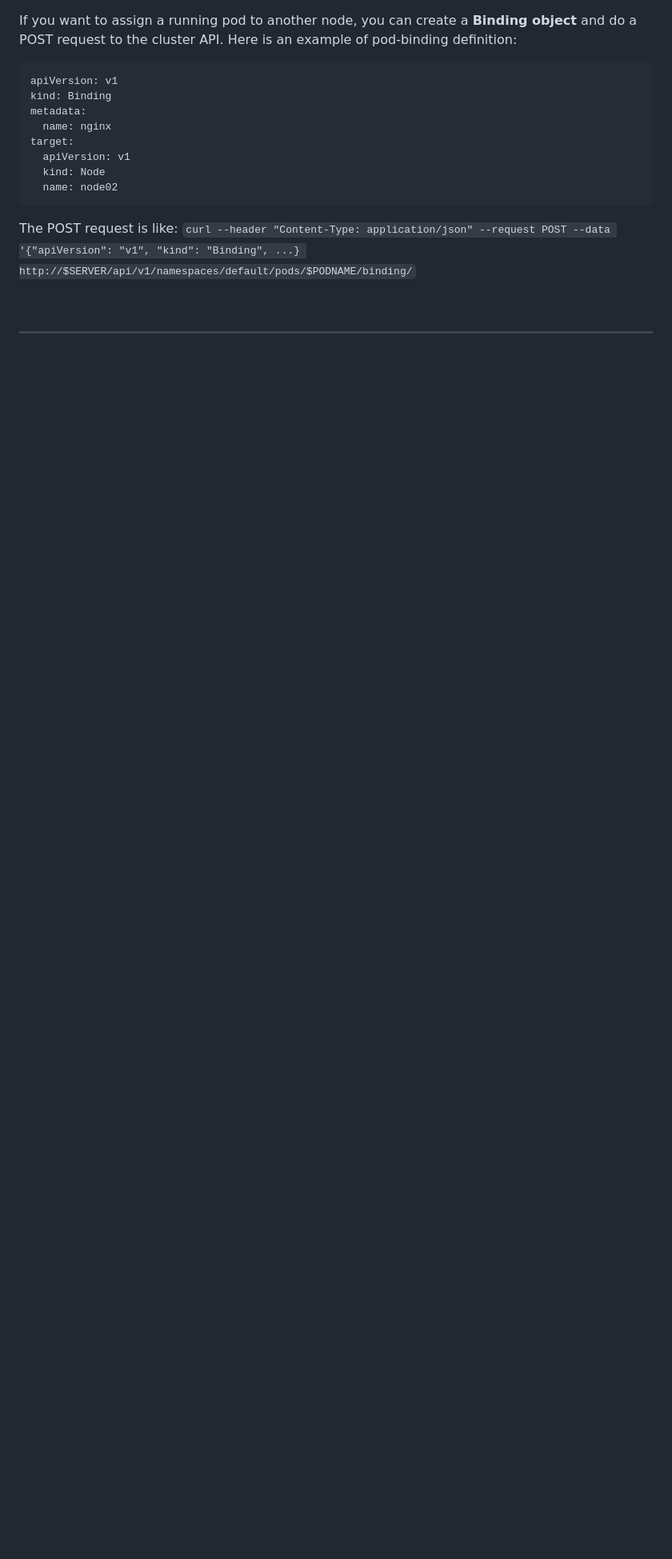
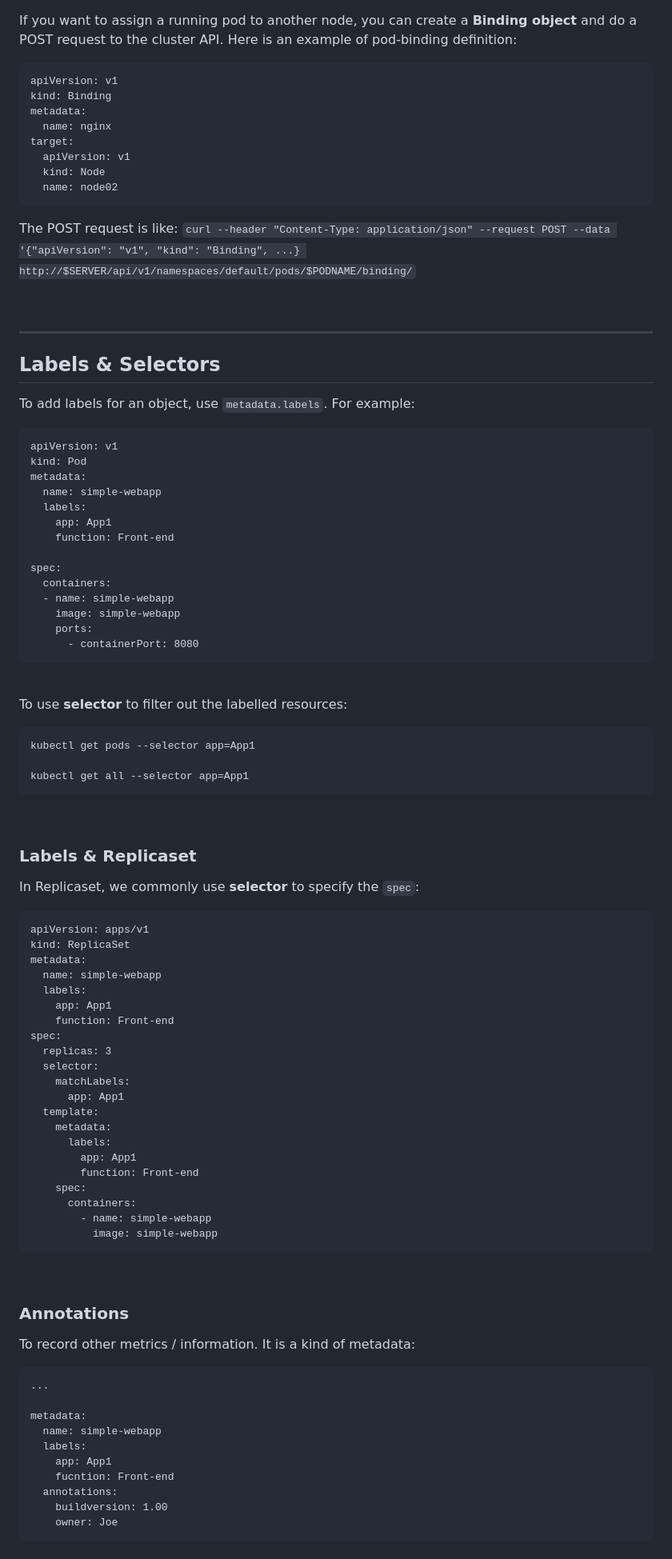
Before and after one commit to brianyaucy/K8S-Learning, a Markdown page: n02-Scheduler.md, the part around the change printed below. Shown: that part at 80% size. Drawn GitHub-style; blank space fills up the shorter version.

````diff
--- a/n02-Scheduler.md
+++ b/n02-Scheduler.md
@@ -30,3 +38,84 @@ The POST request is like:
 <br/>
 
 ---
+
+## Labels & Selectors
+
+To add labels for an object, use `metadata.labels`. For example:
+
+```
+apiVersion: v1
+kind: Pod
+metadata:
+  name: simple-webapp
+  labels:
+    app: App1
+    function: Front-end
+
+spec:
+  containers:
+  - name: simple-webapp
+    image: simple-webapp
+    ports:
+      - containerPort: 8080
+```
+
+<br/>
+
+To use **selector** to filter out the labelled resources:
+
+```
+kubectl get pods --selector app=App1
+
+kubectl get all --selector app=App1
+```
+
+<br/>
+
+### Labels & Replicaset
+
+In Replicaset, we commonly use **selector** to specify the `spec`:
+
+```
+apiVersion: apps/v1
+kind: ReplicaSet
+metadata:
+  name: simple-webapp
+  labels:
+    app: App1
+    function: Front-end
+spec:
+  replicas: 3
+  selector:
+    matchLabels:
+      app: App1
+  template:
+    metadata:
+      labels:
+        app: App1
+        function: Front-end
+    spec:
+      containers:
+        - name: simple-webapp
+          image: simple-webapp
+```
+
+<br/>
+
+### Annotations
+
+To record other metrics / information. It is a kind of metadata:
+
+```
+...
+
+metadata:
+  name: simple-webapp
+  labels:
+    app: App1
+    fucntion: Front-end
+  annotations:
+    buildversion: 1.00
+    owner: Joe
+```
+
````
Also changed, not shown: other parts of n02-Scheduler.md (+209 -1 lines), n01-K8SBasic.md (+9 -0 lines), images/cd86e75e1aa48b64217a49d153c915945994e82f605367eda0980baa538bf6a6.png (added).
